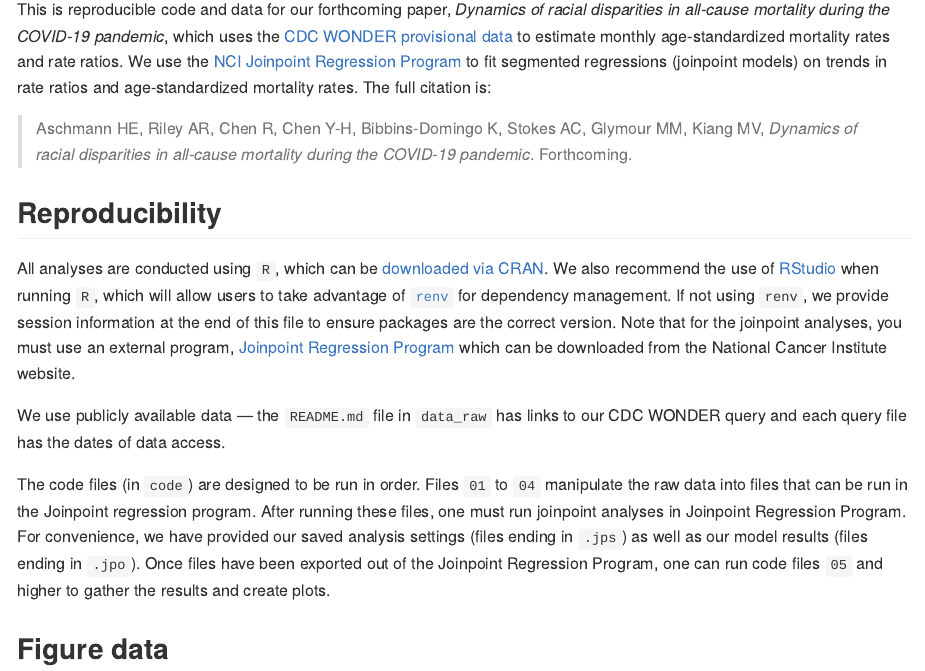
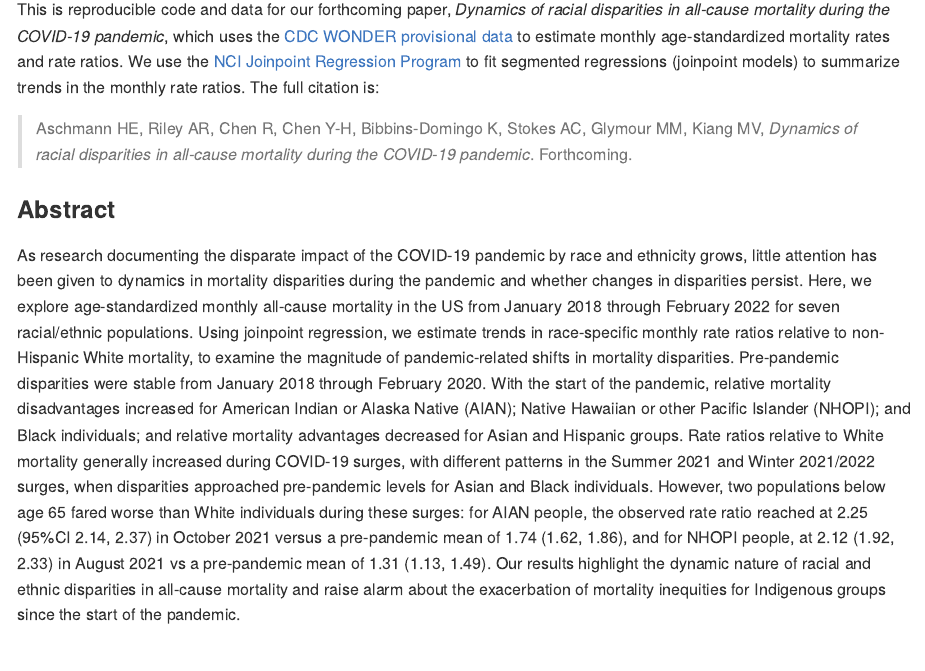
Before and after one commit to mkiang/dynamic_inequality, an R Markdown document (README.Rmd): the page in a window 1100 px wide, from 380 px down. The pictures show the output file README.md that the author committed with the source, drawn offline in the style of GitHub; long lines of code are wrapped.

Commit message:
Update README

````diff
--- a/README.Rmd
+++ b/README.Rmd
@@ -21,9 +21,12 @@ knitr::include_graphics("./plots/fig2_rate_ratios.jpg")
 ```
 
 
-This is reproducible code and data for our forthcoming paper, *Dynamics of racial disparities in all-cause mortality during the COVID-19 pandemic*, which uses the [CDC WONDER provisional data](https://wonder.cdc.gov/mcd.html) to estimate monthly age-standardized mortality rates and rate ratios. We use the [NCI Joinpoint Regression Program](https://surveillance.cancer.gov/joinpoint/) to fit segmented regressions (joinpoint models) on trends in rate ratios and age-standardized mortality rates. The full citation is:
+This is reproducible code and data for our forthcoming paper, *Dynamics of racial disparities in all-cause mortality during the COVID-19 pandemic*, which uses the [CDC WONDER provisional data](https://wonder.cdc.gov/mcd.html) to estimate monthly age-standardized mortality rates and rate ratios. We use the [NCI Joinpoint Regression Program](https://surveillance.cancer.gov/joinpoint/) to fit segmented regressions (joinpoint models) to summarize trends in the monthly rate ratios. The full citation is:
 
 > Aschmann HE, Riley AR, Chen R, Chen Y-H, Bibbins-Domingo K, Stokes AC, Glymour MM, Kiang MV, *Dynamics of racial disparities in all-cause mortality during the COVID-19 pandemic*. Forthcoming.
+
+### Abstract
+As research documenting the disparate impact of the COVID-19 pandemic by race and ethnicity grows, little attention has been given to dynamics in mortality disparities during the pandemic and whether changes in disparities persist. Here, we explore age-standardized monthly all-cause mortality in the US from January 2018 through February 2022 for seven racial/ethnic populations. Using joinpoint regression, we estimate trends in race-specific monthly rate ratios relative to non-Hispanic White mortality, to examine the magnitude of pandemic-related shifts in mortality disparities. Pre-pandemic disparities were stable from January 2018 through February 2020. With the start of the pandemic, relative mortality disadvantages increased for American Indian or Alaska Native (AIAN); Native Hawaiian or other Pacific Islander (NHOPI); and Black individuals; and relative mortality advantages decreased for Asian and Hispanic groups. Rate ratios relative to White mortality generally increased during COVID-19 surges, with different patterns in the Summer 2021 and Winter 2021/2022 surges, when disparities approached pre-pandemic levels for Asian and Black individuals. However, two populations below age 65 fared worse than White individuals during these surges: for AIAN people, the observed rate ratio reached at 2.25 (95%CI 2.14, 2.37) in October 2021 versus a pre-pandemic mean of 1.74 (1.62, 1.86), and for NHOPI people, at 2.12 (1.92, 2.33) in August 2021 vs a pre-pandemic mean of 1.31 (1.13, 1.49). Our results highlight the dynamic nature of racial and ethnic disparities in all-cause mortality and raise alarm about the exacerbation of mortality inequities for Indigenous groups since the start of the pandemic.
 
 ## Reproducibility
 
````
Also changed, not shown: README.md.
